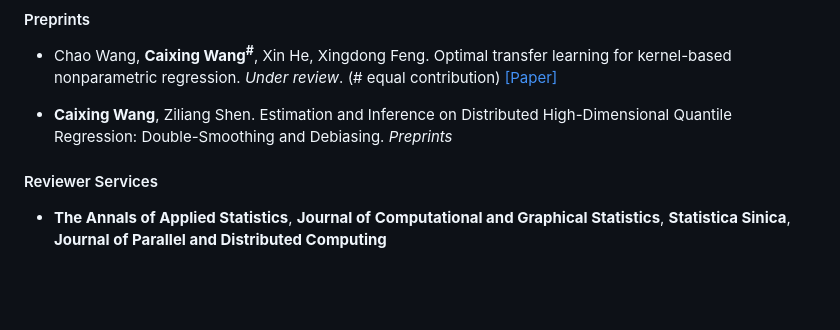
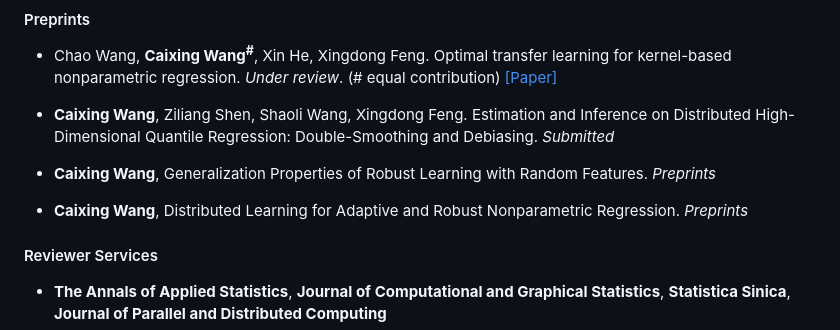
Before and after one commit to WangCaixing-96/academic_page, a Markdown page: contents/publications.md, the part around the change. GitHub-like rendering; blank space fills up the shorter version.

```diff
--- a/contents/publications.md
+++ b/contents/publications.md
@@ -28,7 +28,11 @@
 
 - Chao Wang, <strong>Caixing Wang<sup>#<sup></strong>, Xin He, Xingdong Feng. Optimal transfer learning for kernel-based nonparametric regression. *Under review*. (# equal contribution) [[Paper]](https://arxiv.org/pdf/2310.13966)
 
-- <strong>Caixing Wang</strong>, Ziliang Shen. Estimation and Inference on Distributed High-Dimensional Quantile Regression: Double-Smoothing and Debiasing. *Preprints*
+- <strong>Caixing Wang</strong>, Ziliang Shen, Shaoli Wang, Xingdong Feng. Estimation and Inference on Distributed High-Dimensional Quantile Regression: Double-Smoothing and Debiasing. *Submitted*
+
+- <strong>Caixing Wang</strong>, Generalization Properties of Robust Learning with Random Features. *Preprints*
+
+- <strong>Caixing Wang</strong>, Distributed Learning for Adaptive and Robust Nonparametric Regression. *Preprints*
 
 
 
```
